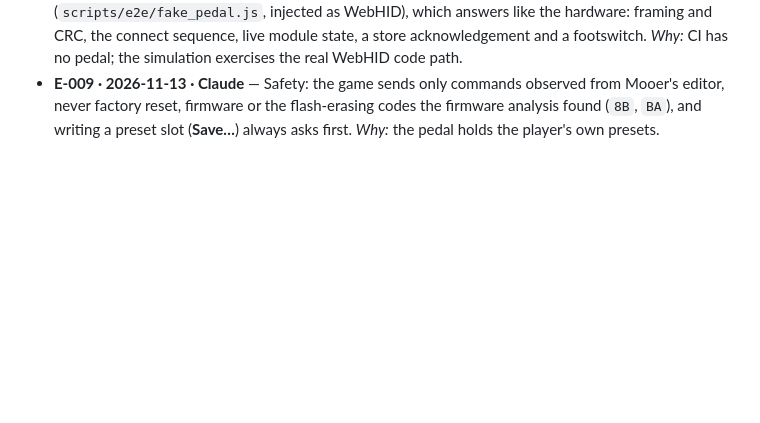
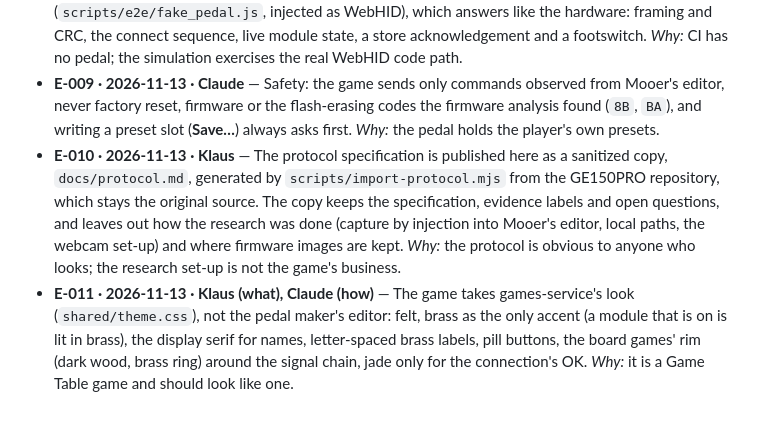
Before and after one commit to klaushofrichter/ge150pro-game, a Markdown page: docs/decisions.md, the part around the change. Rendered like a GitHub page; blank space fills up the shorter version.

```diff
--- a/docs/decisions.md
+++ b/docs/decisions.md
@@ -59,3 +59,12 @@ Records are history: an older record is not edited when a newer one changes it.
 - **E-009 · 2026-11-13 · Claude** — Safety: the game sends only commands observed from Mooer's editor, never factory
   reset, firmware or the flash-erasing codes the firmware analysis found (`8B`, `BA`), and writing a preset slot
   (**Save…**) always asks first. *Why:* the pedal holds the player's own presets.
+- **E-010 · 2026-11-13 · Klaus** — The protocol specification is published here as a sanitized copy,
+  `docs/protocol.md`, generated by `scripts/import-protocol.mjs` from the GE150PRO repository, which stays the original
+  source. The copy keeps the specification, evidence labels and open questions, and leaves out how the research was
+  done (capture by injection into Mooer's editor, local paths, the webcam set-up) and where firmware images are kept.
+  *Why:* the protocol is obvious to anyone who looks; the research set-up is not the game's business.
+- **E-011 · 2026-11-13 · Klaus (what), Claude (how)** — The game takes games-service's look (`shared/theme.css`), not
+  the pedal maker's editor: felt, brass as the only accent (a module that is on is lit in brass), the display serif for
+  names, letter-spaced brass labels, pill buttons, the board games' rim (dark wood, brass ring) around the signal
+  chain, jade only for the connection's OK. *Why:* it is a Game Table game and should look like one.
```
Also changed, not shown: CLAUDE.md (+3 -1 lines), README.md (+3 -3 lines), docs/protocol.md (added, +424 -0 lines), docs/media/board.png, docs/media/phone-rhythm.png, 5 other files.
